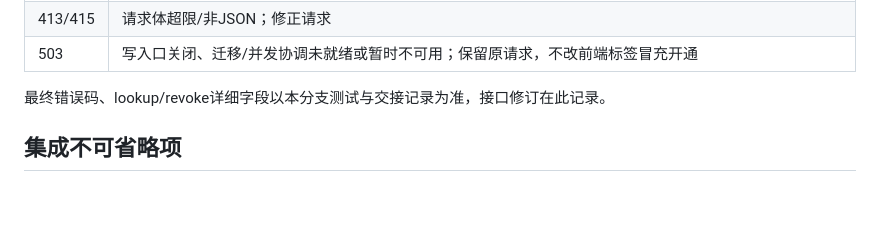
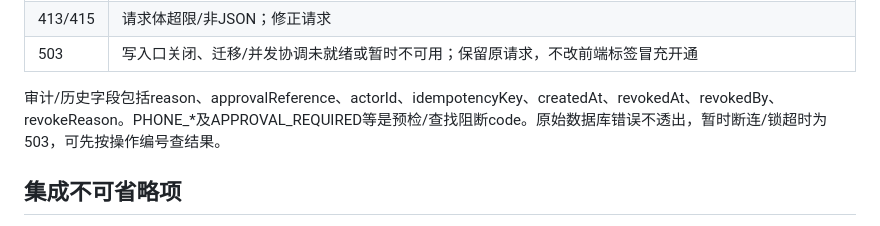
Before and after one commit to Ksaveworld/hejun-club-mini-program, a Markdown page: docs/collaboration/GRANT-01-api.md, the part around one of its changes. Rendered like a GitHub page; blank space fills up the shorter version.

Commit message:
docs: expand grant contract to basic and verified phone lookup

```diff
--- a/docs/collaboration/GRANT-01-api.md
+++ b/docs/collaboration/GRANT-01-api.md
@@ -40,7 +49,7 @@
 | 413/415 | 请求体超限/非JSON；修正请求 |
 | 503 | 写入口关闭、迁移/并发协调未就绪或暂时不可用；保留原请求，不改前端标签冒充开通 |
 
-最终错误码、lookup/revoke详细字段以本分支测试与交接记录为准，接口修订在此记录。
+审计/历史字段包括reason、approvalReference、actorId、idempotencyKey、createdAt、revokedAt、revokedBy、revokeReason。PHONE_*及APPROVAL_REQUIRED等是预检/查找阻断code。原始数据库错误不透出，暂时断连/锁超时为503，可先按操作编号查结果。
 
 ## 集成不可省略项
 
```
Also changed, not shown: other parts of docs/collaboration/GRANT-01-api.md (+18 -9 lines), docs/collaboration/GRANT-01-delivery-plan.md (+2 -0 lines).
